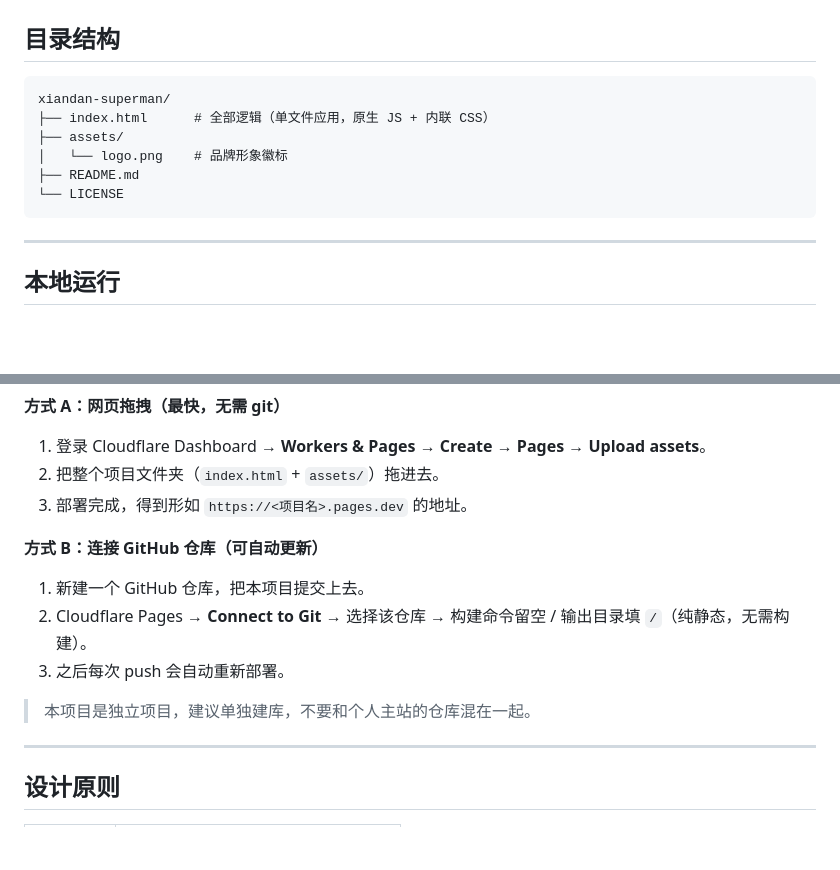
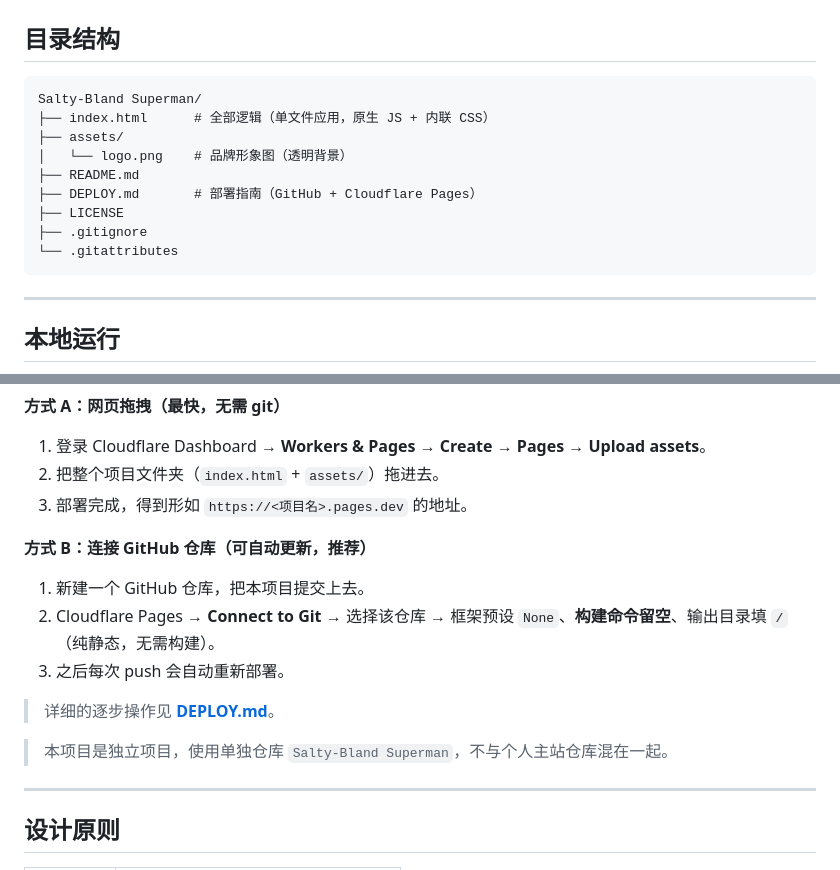
Before and after one commit to PaiFlow-long/Salty-Bland-Superman, a Markdown page: README.md, 2 parts joined by grey strips. GitHub-like rendering; blank space fills up the shorter version.

Commit message:
docs: README 补充部署指南引用与新目录结构

````diff
--- a/README.md
+++ b/README.md
@@ -180,12 +180,15 @@ rand = lcg(seed)                                // 线性同余
 ## 目录结构
 
 ```
-xiandan-superman/
+Salty-Bland Superman/
 ├── index.html      # 全部逻辑（单文件应用，原生 JS + 内联 CSS）
 ├── assets/
-│   └── logo.png    # 品牌形象徽标
+│   └── logo.png    # 品牌形象图（透明背景）
 ├── README.md
-└── LICENSE
+├── DEPLOY.md       # 部署指南（GitHub + Cloudflare Pages）
+├── LICENSE
+├── .gitignore
+└── .gitattributes
 ```
 
 ---
@@ -215,13 +218,15 @@ python -m http.server 8080
 2. 把整个项目文件夹（`index.html` + `assets/`）拖进去。
 3. 部署完成，得到形如 `https://<项目名>.pages.dev` 的地址。
 
-**方式 B：连接 GitHub 仓库（可自动更新）**
+**方式 B：连接 GitHub 仓库（可自动更新，推荐）**
 
 1. 新建一个 GitHub 仓库，把本项目提交上去。
-2. Cloudflare Pages → **Connect to Git** → 选择该仓库 → 构建命令留空 / 输出目录填 `/`（纯静态，无需构建）。
+2. Cloudflare Pages → **Connect to Git** → 选择该仓库 → 框架预设 `None`、**构建命令留空**、输出目录填 `/`（纯静态，无需构建）。
 3. 之后每次 push 会自动重新部署。
 
-> 本项目是独立项目，建议单独建库，不要和个人主站的仓库混在一起。
+> 详细的逐步操作见 **[DEPLOY.md](./DEPLOY.md)**。
+
+> 本项目是独立项目，使用单独仓库 `Salty-Bland Superman`，不与个人主站仓库混在一起。
 
 ---
 
````
